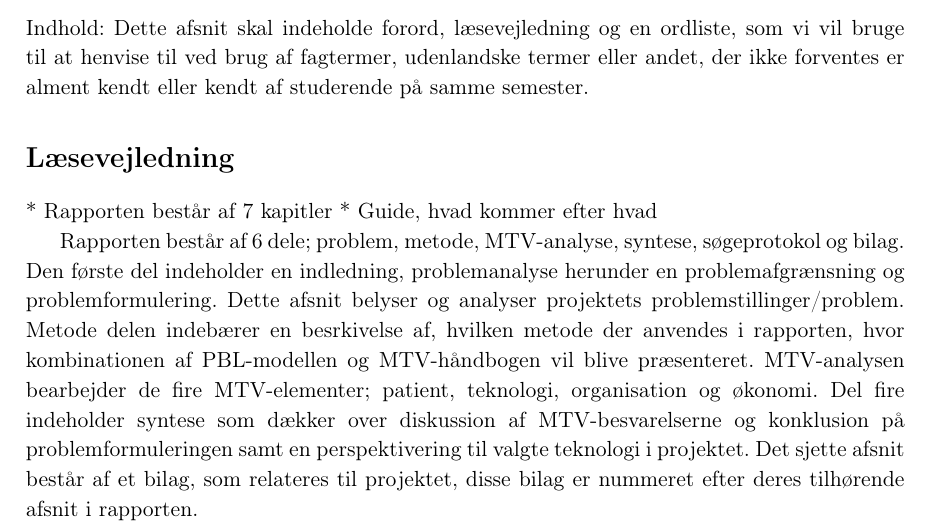
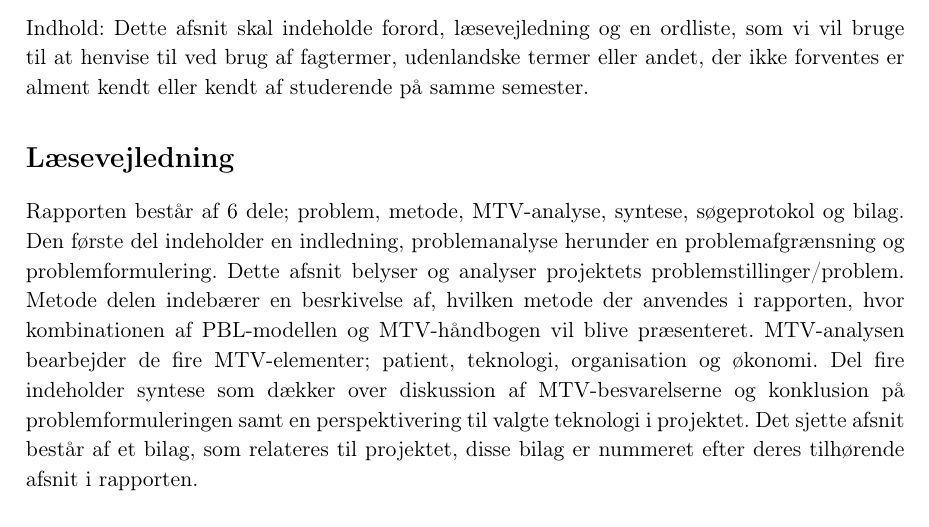
Before and after one commit to signehk/ST5, a LaTeX book (mainNy.tex, which reads contents/xFormaliteter/laesevejledning.tex): part of page 3 of 29, cut so that both start at the same text. Compiled offline with pdfLaTeX.

Commit message:
husk at angive titel omg

```diff
--- a/contents/xFormaliteter/laesevejledning.tex
+++ b/contents/xFormaliteter/laesevejledning.tex
@@ -5,10 +5,6 @@ læsevejledning og en ordliste, som vi vil bruge til at henvise til ved brug af
 
 
 \section{Læsevejledning}
-
-* Rapporten består af 7 kapitler
-* Guide, hvad kommer efter hvad
-
 Rapporten består af 6 dele; problem, metode, MTV-analyse, syntese, søgeprotokol og bilag. Den første del indeholder en indledning, problemanalyse herunder en problemafgrænsning og problemformulering. Dette afsnit belyser og analyser projektets problemstillinger/problem.
 Metode delen indebærer en besrkivelse af, hvilken metode der anvendes i rapporten, hvor kombinationen af PBL-modellen og MTV-håndbogen vil blive præsenteret. MTV-analysen bearbejder de fire MTV-elementer; patient, teknologi, organisation og økonomi. Del fire indeholder syntese som dækker over diskussion af MTV-besvarelserne og konklusion på problemformuleringen samt en perspektivering til valgte teknologi i projektet. Det sjette afsnit består af et bilag, som relateres til projektet, disse bilag er nummeret efter deres tilhørende afsnit i rapporten.
 
```
Also changed, not shown: 1 other file.
